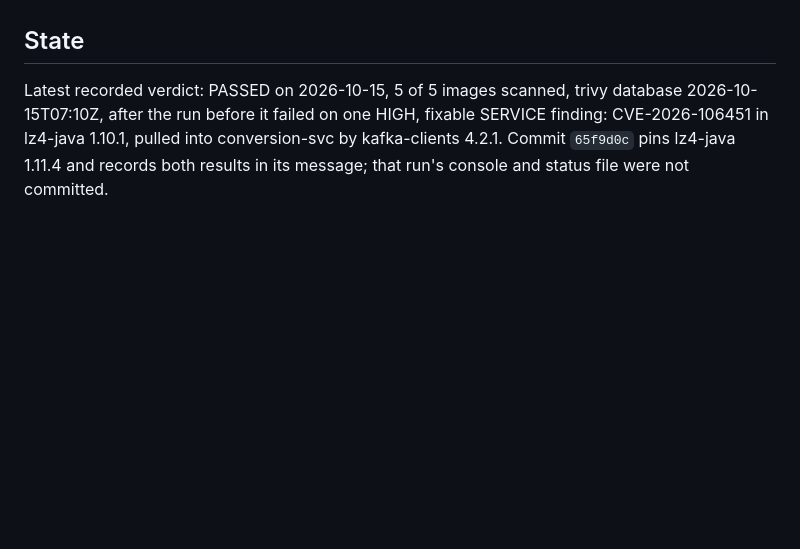
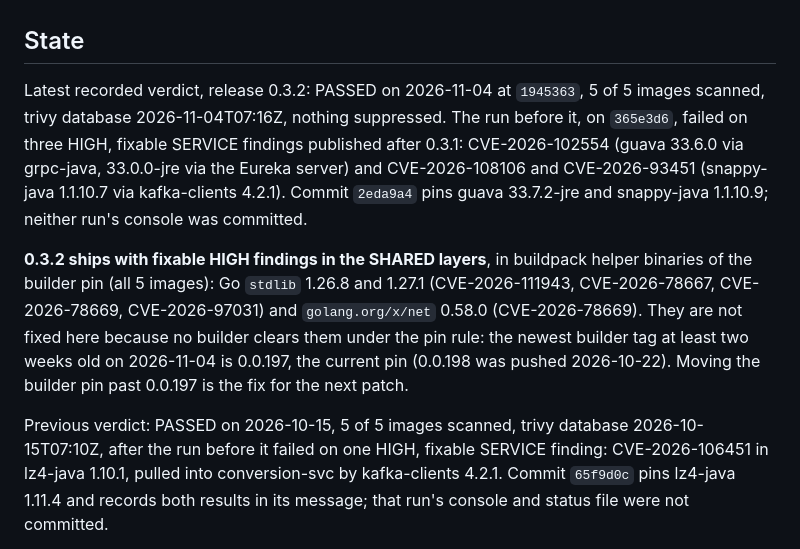
Before and after one commit to sean-huni/ezeebit-wallet, a Markdown page: docs/supply-chain.md, the part around the change. Drawn GitHub-style; blank space fills up the shorter version.

```diff
--- a/docs/supply-chain.md
+++ b/docs/supply-chain.md
@@ -66,7 +66,19 @@ quoting an older console.
 
 ## State
 
-Latest recorded verdict: PASSED on 2026-10-15, 5 of 5 images scanned, trivy database 2026-10-15T07:10Z,
+Latest recorded verdict, release 0.3.2: PASSED on 2026-11-04 at `1945363`, 5 of 5 images scanned, trivy
+database 2026-11-04T07:16Z, nothing suppressed. The run before it, on `365e3d6`, failed on three HIGH, fixable
+SERVICE findings published after 0.3.1: CVE-2026-102554 (guava 33.6.0 via grpc-java, 33.0.0-jre via the Eureka
+server) and CVE-2026-108106 and CVE-2026-93451 (snappy-java 1.1.10.7 via kafka-clients 4.2.1). Commit `2eda9a4`
+pins guava 33.7.2-jre and snappy-java 1.1.10.9; neither run's console was committed.
+
+**0.3.2 ships with fixable HIGH findings in the SHARED layers**, in buildpack helper binaries of the builder
+pin (all 5 images): Go `stdlib` 1.26.8 and 1.27.1 (CVE-2026-111943, CVE-2026-78667, CVE-2026-78669,
+CVE-2026-97031) and `golang.org/x/net` 0.58.0 (CVE-2026-78669). They are not fixed here because no builder
+clears them under the pin rule: the newest builder tag at least two weeks old on 2026-11-04 is 0.0.197, the
+current pin (0.0.198 was pushed 2026-10-22). Moving the builder pin past 0.0.197 is the fix for the next patch.
+
+Previous verdict: PASSED on 2026-10-15, 5 of 5 images scanned, trivy database 2026-10-15T07:10Z,
 after the run before it failed on one HIGH, fixable SERVICE finding: CVE-2026-106451 in lz4-java 1.10.1,
 pulled into conversion-svc by kafka-clients 4.2.1. Commit `65f9d0c` pins lz4-java 1.11.4 and records
 both results in its message; that run's console and status file were not committed.
```
Also changed, not shown: docs/k8s.md (+11 -0 lines), docs/k8s/verification/2026-11-04-0.3.2-slack-delivery.jpg (added), 1 other file.
